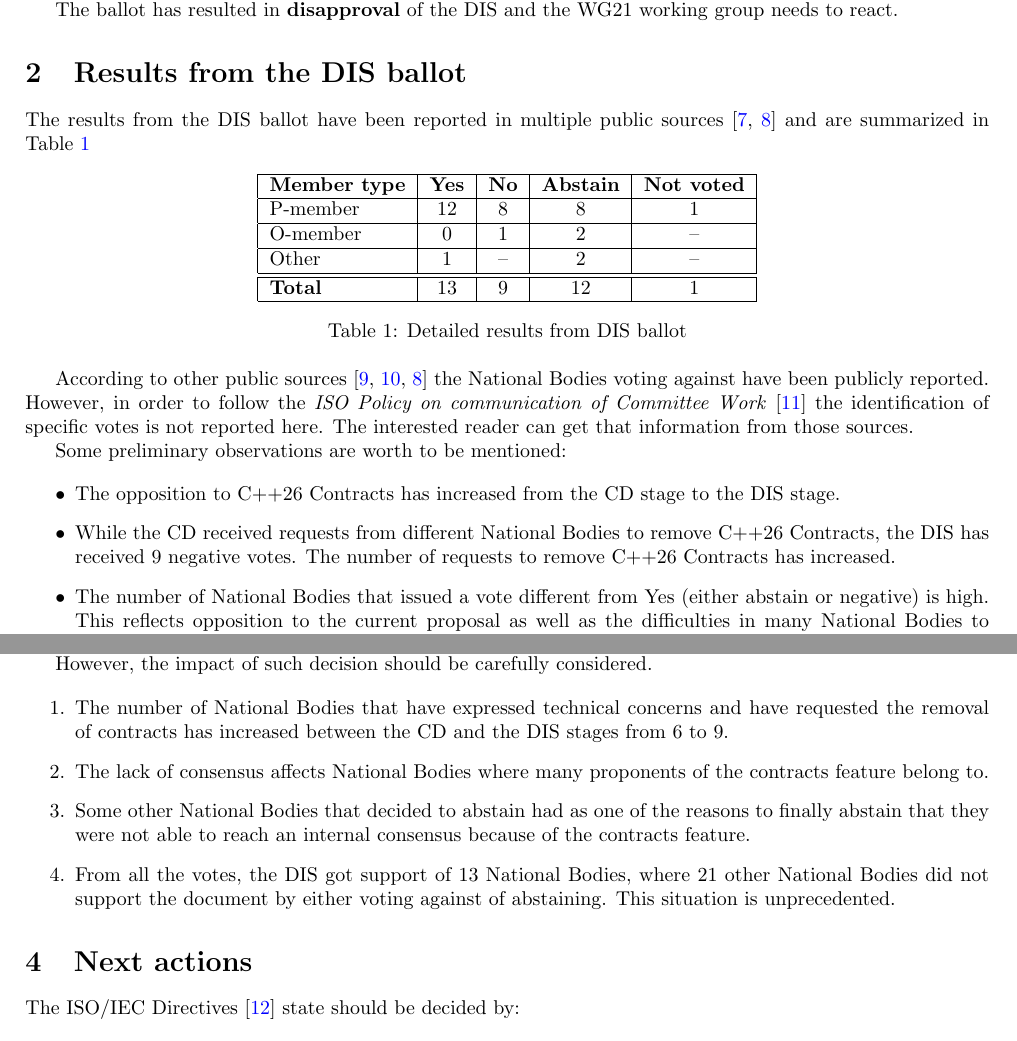
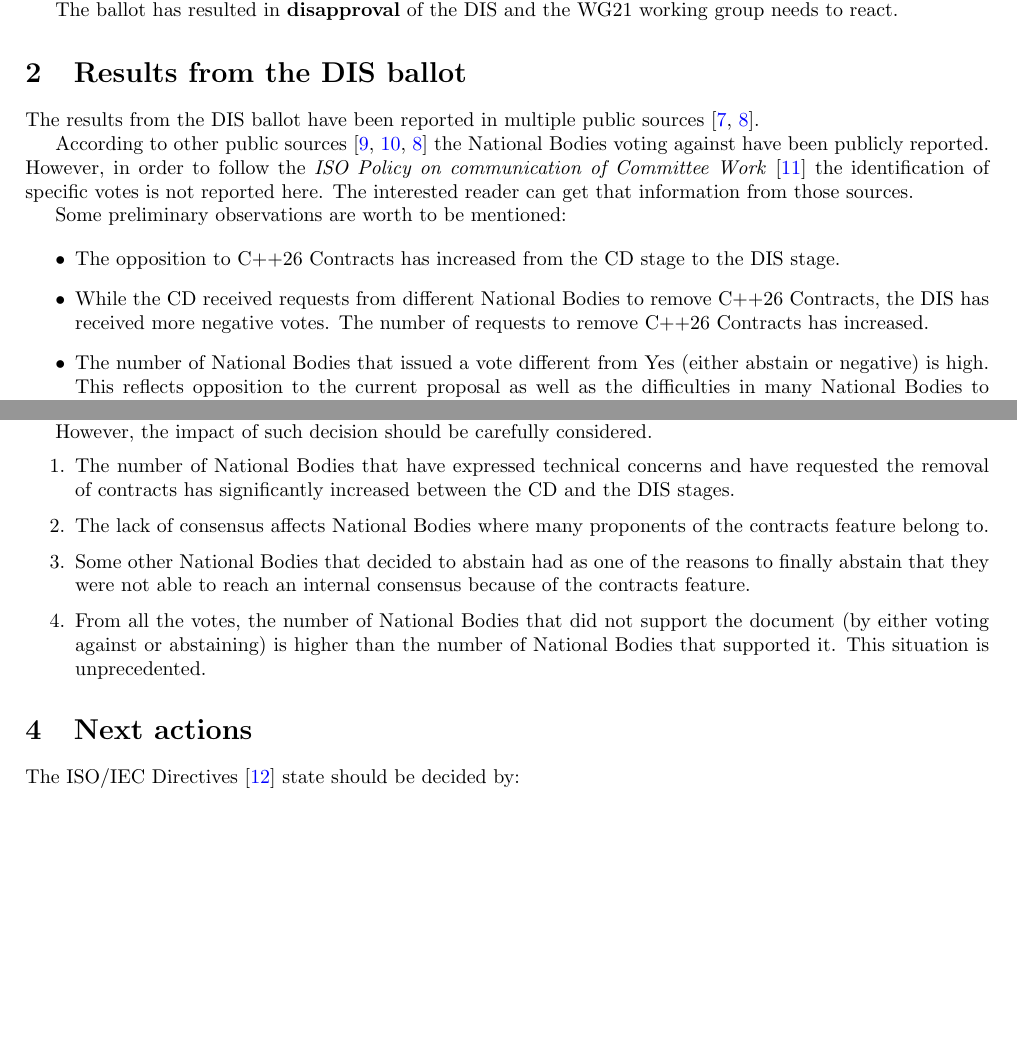
Before and after one commit to jdgarciauc3m/wg21-papers, a LaTeX paper (dis-cpp26/paper.tex, which reads dis-cpp26/disresults.tex, dis-cpp26/disvoterules.tex): two parts of pages 2 and 3 of 6, joined at a grey line, cut so that both start at the same text, the shorter picture padded with empty space. Compiled offline with pdfLaTeX.

Commit message:
Refactor DIS ballot results section for clarity and remove unnecessary table

```diff
--- a/dis-cpp26/disresults.tex
+++ b/dis-cpp26/disresults.tex
@@ -1,29 +1,7 @@
 \section{Results from the DIS ballot}
 
 The results from the DIS ballot have been reported in multiple public
-sources~\cite{seacord:linkedin,ballot:trainit} and are summarized in
-Table~\ref{table:disresult}
-
-\begin{table}[htbp]
-\centering
-\begin{tabular}{|l|c|c|c|c|}
-\hline
-\textbf{Member type} & \textbf{Yes} & \textbf{No} & \textbf{Abstain} &
-\textbf{Not voted} \\
-\hline
-P-member & 12 & 8 & 8 & 1\\
-\hline
-O-member & 0 & 1 & 2 & --\\
-\hline
-Other & 1 & -- & 2 & -- \\
-\hline
-\hline
-\textbf{Total} & 13 & 9 & 12 & 1 \\
-\hline
-\end{tabular}
-\caption{Detailed results from DIS ballot}
-\label{table:disresult}
-\end{table}
+sources~\cite{seacord:linkedin,ballot:trainit}.
 
 According to other public sources~\cite{kowalska:lavx,ballot:hn,ballot:trainit}
 the National Bodies voting against have been publicly reported. However, in
@@ -39,7 +17,7 @@
 stage.
 
   \item While the CD received requests from different National Bodies to
-remove C++26 Contracts, the DIS has received 9 negative votes. The number of requests
+remove C++26 Contracts, the DIS has received more negative votes. The number of requests
 to remove C++26 Contracts has increased.
 
   \item The number of National Bodies that issued a vote different from Yes
--- a/dis-cpp26/disvoterules.tex
+++ b/dis-cpp26/disvoterules.tex
@@ -90,8 +90,8 @@
 
 \item
 The number of National Bodies that have expressed technical concerns and have
-requested the removal of contracts has increased between the CD and the DIS
-stages from 6 to 9.
+requested the removal of contracts has significantly increased between the CD and the DIS
+stages.
 
 \item
 The lack of consensus affects National Bodies where many proponents of the contracts feature belong to.
@@ -102,8 +102,6 @@
 of the contracts feature.
 
 \item
-From all the votes, the DIS got support of 13 National Bodies, where 21 other
-National Bodies did not support the document by either voting against of
-abstaining. This situation is unprecedented.
+From all the votes, the number of National Bodies that did not support the document (by either voting against or abstaining) is higher than the number of National Bodies that supported it. This situation is unprecedented.
 
 \end{enumerate}
```
Also changed, not shown: dis-cpp26/diff.tex (added, +69 -0 lines).
